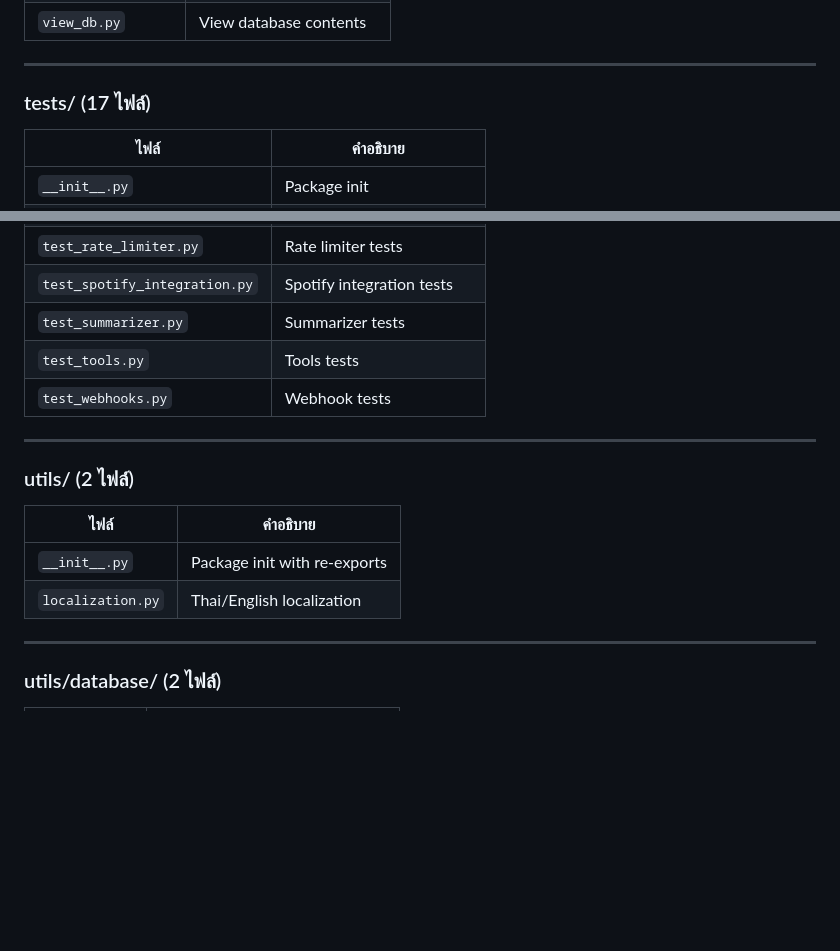
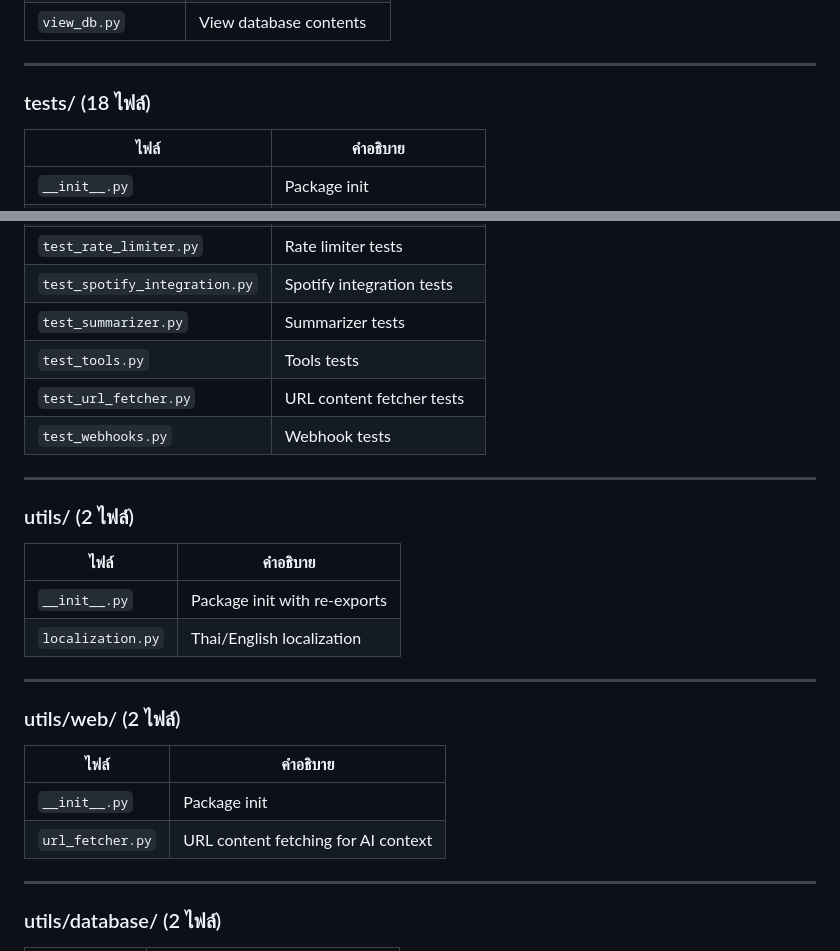
Before and after one commit to voraehita25-star/discord-bot, a Markdown page: docs/CODE_AUDIT_GUIDE.md, 2 parts joined by grey strips. Rendered like a GitHub page; blank space fills up the shorter version.

Commit message:
docs: update all documentation with new tests and utils/web

```diff
--- a/docs/CODE_AUDIT_GUIDE.md
+++ b/docs/CODE_AUDIT_GUIDE.md
@@ -157,7 +157,7 @@ python -m pytest tests/ -v
 
 ---
 
-### tests/ (17 ไฟล์)
+### tests/ (18 ไฟล์)
 | ไฟล์ | คำอธิบาย |
 |------|---------|
 | `__init__.py` | Package init |
@@ -178,6 +178,7 @@ python -m pytest tests/ -v
 | `test_spotify_integration.py` | Spotify integration tests |
 | `test_summarizer.py` | Summarizer tests |
 | `test_tools.py` | Tools tests |
+| `test_url_fetcher.py` | URL content fetcher tests |
 | `test_webhooks.py` | Webhook tests |
 
 ---
@@ -187,6 +188,14 @@ python -m pytest tests/ -v
 |------|---------|
 | `__init__.py` | Package init with re-exports |
 | `localization.py` | Thai/English localization |
+
+---
+
+### utils/web/ (2 ไฟล์)
+| ไฟล์ | คำอธิบาย |
+|------|---------|
+| `__init__.py` | Package init |
+| `url_fetcher.py` | URL content fetching for AI context |
 
 ---
 
```
Also changed, not shown: docs/INSTALL.md (+1 -1 lines), docs/TESTING.md (+3 -2 lines).
